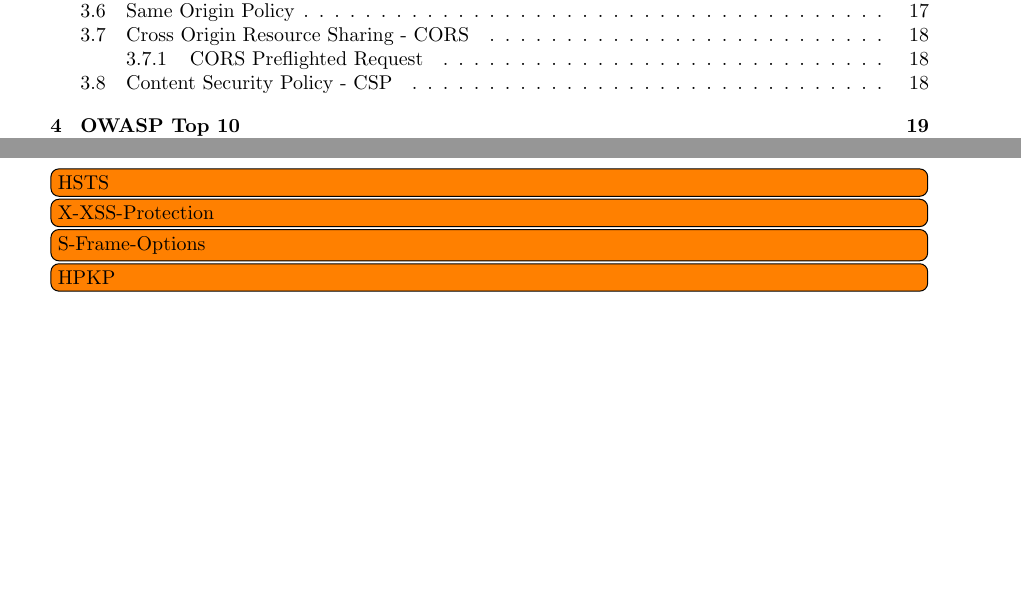
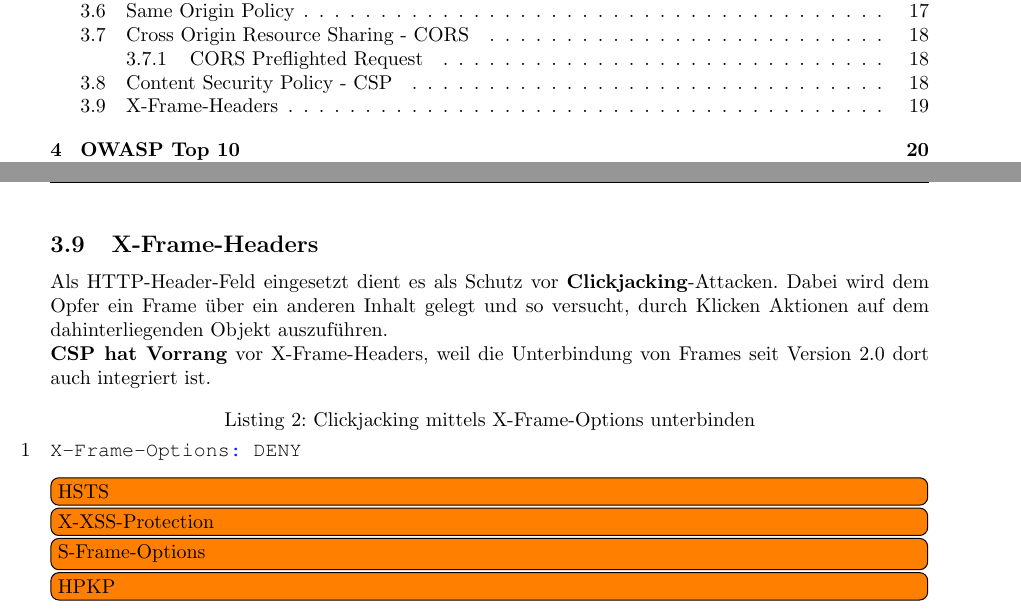
Before and after one commit to rehrbar/infsi3, a LaTeX document (doc/ZF_Infsi3_FS16.tex, which reads doc/_applicationsecuritybasics.tex): two parts of pages 2 and 18 of 32 before the commit and two parts of pages 2 and 19 of 33 after it, joined at a grey line, cut so that both start at the same text, the shorter picture padded with empty space. Compiled offline with pdfLaTeX.

Commit message:
X-Frame-Headers

```diff
--- a/doc/_applicationsecuritybasics.tex
+++ b/doc/_applicationsecuritybasics.tex
@@ -194,6 +194,14 @@
 	\item Nötige Quellen zur Policy hinzufügen
 \end{enumerate}
 
+\subsection{X-Frame-Headers}
+Als HTTP-Header-Feld eingesetzt dient es als Schutz vor \textbf{Clickjacking}-Attacken. Dabei wird dem Opfer ein Frame über ein anderen Inhalt gelegt und so versucht, durch Klicken Aktionen auf dem dahinterliegenden Objekt auszuführen.\\
+\textbf{CSP hat Vorrang} vor X-Frame-Headers, weil die Unterbindung von Frames seit Version 2.0 dort auch integriert ist.
+
+\begin{lstlisting}[caption=Clickjacking mittels X-Frame-Options unterbinden, language=clean]
+X-Frame-Options: DENY
+\end{lstlisting}
+
 \todo[inline]{HSTS}
 \todo[inline]{X-XSS-Protection}
 \todo[inline]{S-Frame-Options}
```
